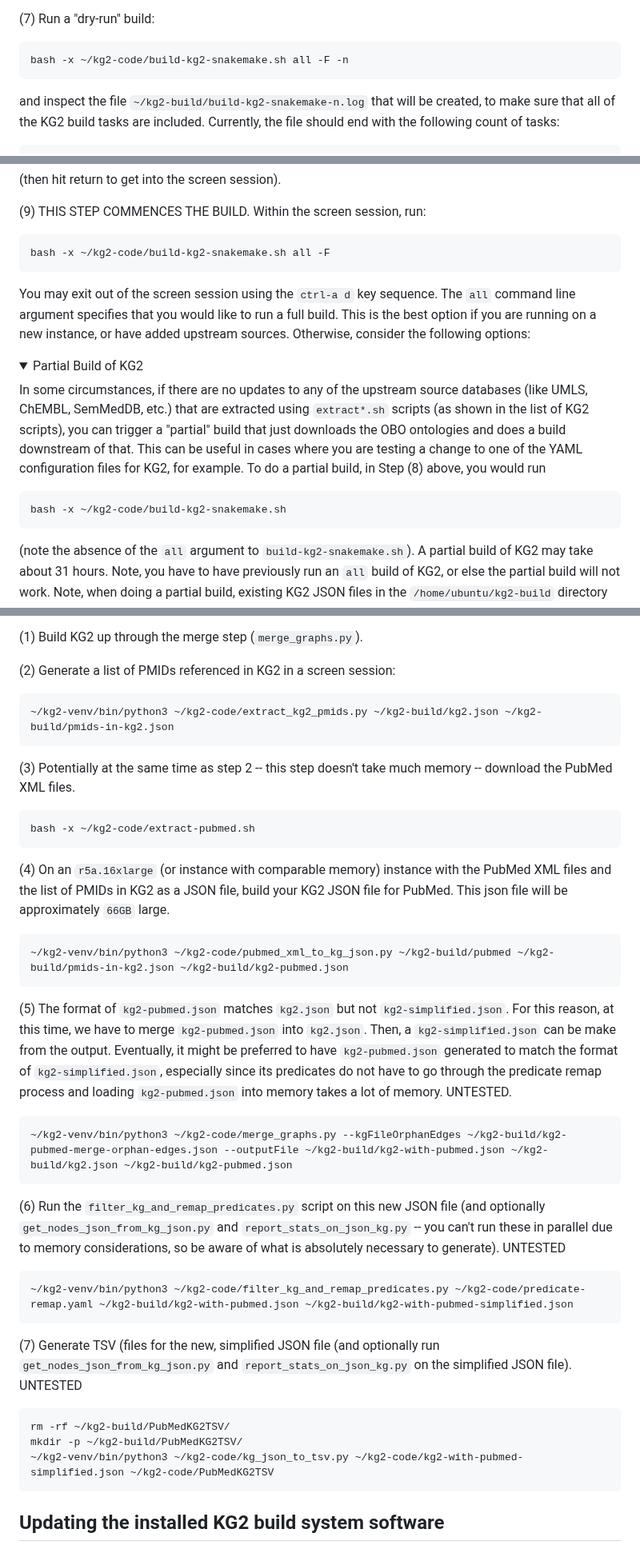
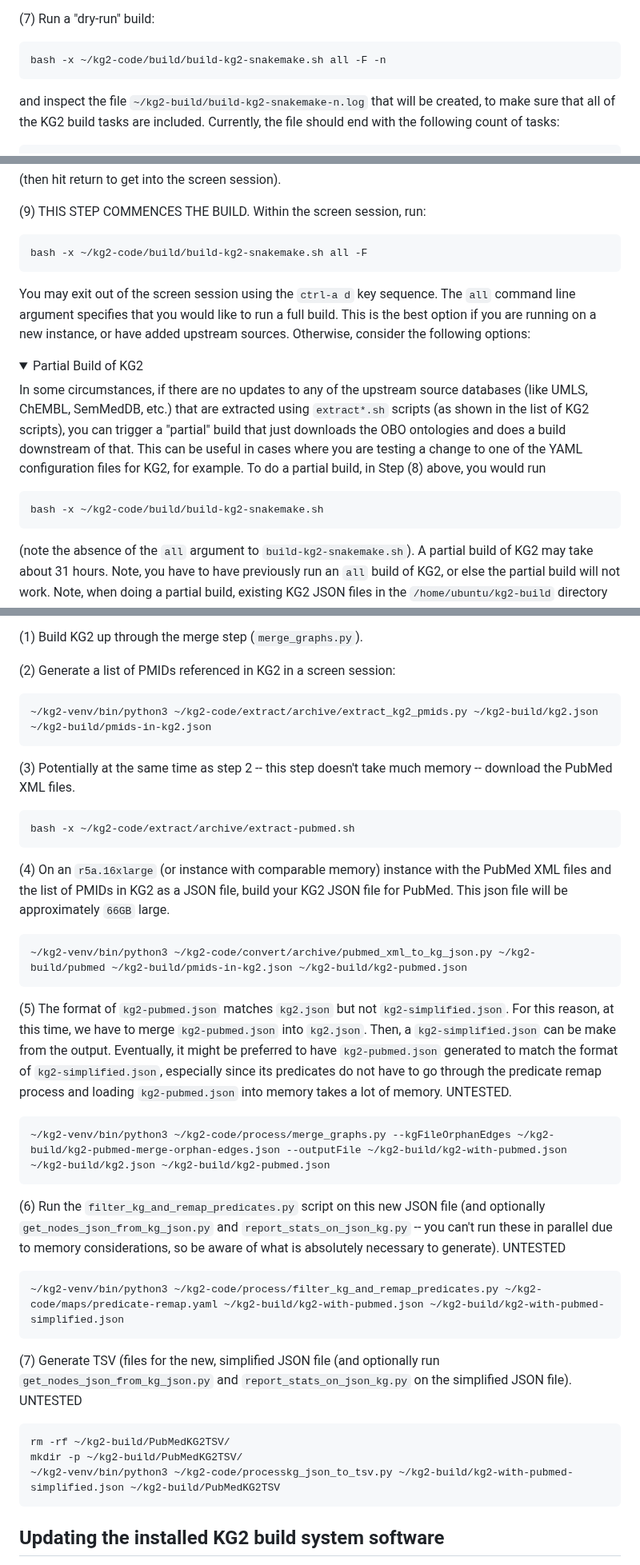
Before and after one commit to RTXteam/RTX-KG2, a Markdown page: README.md, 3 parts joined by grey strips. Shown at 80% size. Drawn GitHub-style; folded sections open.

Commit message:
#389 read me changes, though readme still has some things out of date

```diff
--- a/README.md
+++ b/README.md
@@ -349,7 +349,7 @@ necessarily different code or bug fixes.
 
 (7) Run a "dry-run" build:
 
-    bash -x ~/kg2-code/build-kg2-snakemake.sh all -F -n
+    bash -x ~/kg2-code/build/build-kg2-snakemake.sh all -F -n
 
 and inspect the file `~/kg2-build/build-kg2-snakemake-n.log` that will be created, to make sure that
 all of the KG2 build tasks are included. Currently, the file should end with the following
@@ -423,7 +423,7 @@ Assuming the log file looks correct, proceed.
 
 (9) THIS STEP COMMENCES THE BUILD. Within the screen session, run:
 
-    bash -x ~/kg2-code/build-kg2-snakemake.sh all -F
+    bash -x ~/kg2-code/build/build-kg2-snakemake.sh all -F
 
 You may exit out of the screen session using the `ctrl-a d` key sequence.  The
 `all` command line argument specifies that you would like to run a full build.
@@ -442,7 +442,7 @@ downstream of that. This can be useful in cases where you are testing a change
 to one of the YAML configuration files for KG2, for example. To do a partial
 build, in Step (8) above, you would run
 
-    bash -x ~/kg2-code/build-kg2-snakemake.sh
+    bash -x ~/kg2-code/build/build-kg2-snakemake.sh
 
 (note the absence of the `all` argument to `build-kg2-snakemake.sh`). A partial build of KG2
 may take about 31 hours. Note, you have to have previously run an `all` build
@@ -766,18 +766,18 @@ or node - `publications`). This process isn't currently optimized.
 
 (2) Generate a list of PMIDs referenced in KG2 in a screen session:
 
-    ~/kg2-venv/bin/python3 ~/kg2-code/extract_kg2_pmids.py ~/kg2-build/kg2.json ~/kg2-build/pmids-in-kg2.json
+    ~/kg2-venv/bin/python3 ~/kg2-code/extract/archive/extract_kg2_pmids.py ~/kg2-build/kg2.json ~/kg2-build/pmids-in-kg2.json
 
 (3) Potentially at the same time as step 2 -- this step doesn't take much memory --
 download the PubMed XML files.
 
-    bash -x ~/kg2-code/extract-pubmed.sh
+    bash -x ~/kg2-code/extract/archive/extract-pubmed.sh
 
 (4) On an `r5a.16xlarge` (or instance with comparable memory) instance with the
 PubMed XML files and the list of PMIDs in KG2 as a JSON file, build your KG2 JSON
 file for PubMed. This json file will be approximately `66GB` large.
 
-    ~/kg2-venv/bin/python3 ~/kg2-code/pubmed_xml_to_kg_json.py ~/kg2-build/pubmed ~/kg2-build/pmids-in-kg2.json ~/kg2-build/kg2-pubmed.json
+    ~/kg2-venv/bin/python3 ~/kg2-code/convert/archive/pubmed_xml_to_kg_json.py ~/kg2-build/pubmed ~/kg2-build/pmids-in-kg2.json ~/kg2-build/kg2-pubmed.json
 
 (5) The format of `kg2-pubmed.json` matches `kg2.json` but not `kg2-simplified.json`.
 For this reason, at this time, we have to merge `kg2-pubmed.json` into `kg2.json`.
@@ -786,20 +786,20 @@ preferred to have `kg2-pubmed.json` generated to match the format of `kg2-simpli
 especially since its predicates do not have to go through the predicate remap process and
 loading `kg2-pubmed.json` into memory takes a lot of memory. UNTESTED.
 
-    ~/kg2-venv/bin/python3 ~/kg2-code/merge_graphs.py --kgFileOrphanEdges ~/kg2-build/kg2-pubmed-merge-orphan-edges.json --outputFile ~/kg2-build/kg2-with-pubmed.json ~/kg2-build/kg2.json ~/kg2-build/kg2-pubmed.json
+    ~/kg2-venv/bin/python3 ~/kg2-code/process/merge_graphs.py --kgFileOrphanEdges ~/kg2-build/kg2-pubmed-merge-orphan-edges.json --outputFile ~/kg2-build/kg2-with-pubmed.json ~/kg2-build/kg2.json ~/kg2-build/kg2-pubmed.json
 
 (6) Run the `filter_kg_and_remap_predicates.py` script on this new JSON file (and optionally
 `get_nodes_json_from_kg_json.py` and `report_stats_on_json_kg.py` -- you can't run these in
 parallel due to memory considerations, so be aware of what is absolutely necessary to generate).
 UNTESTED
 
-    ~/kg2-venv/bin/python3 ~/kg2-code/filter_kg_and_remap_predicates.py ~/kg2-code/predicate-remap.yaml ~/kg2-build/kg2-with-pubmed.json ~/kg2-build/kg2-with-pubmed-simplified.json
+    ~/kg2-venv/bin/python3 ~/kg2-code/process/filter_kg_and_remap_predicates.py ~/kg2-code/maps/predicate-remap.yaml ~/kg2-build/kg2-with-pubmed.json ~/kg2-build/kg2-with-pubmed-simplified.json
 
 (7) Generate TSV (files for the new, simplified JSON file (and optionally run `get_nodes_json_from_kg_json.py` and `report_stats_on_json_kg.py` on the simplified JSON file). UNTESTED
 
 	rm -rf ~/kg2-build/PubMedKG2TSV/
 	mkdir -p ~/kg2-build/PubMedKG2TSV/
-	~/kg2-venv/bin/python3 ~/kg2-code/kg_json_to_tsv.py ~/kg2-code/kg2-with-pubmed-simplified.json ~/kg2-code/PubMedKG2TSV
+	~/kg2-venv/bin/python3 ~/kg2-code/processkg_json_to_tsv.py ~/kg2-build/kg2-with-pubmed-simplified.json ~/kg2-build/PubMedKG2TSV
 
 
 </details>
```
Also changed, not shown: other parts of README.md (+10 -10 lines).
